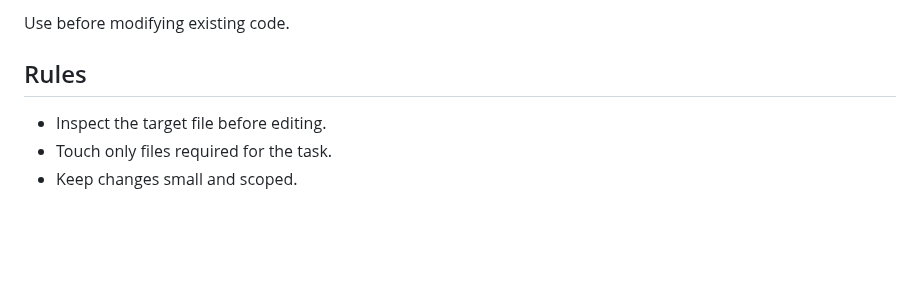
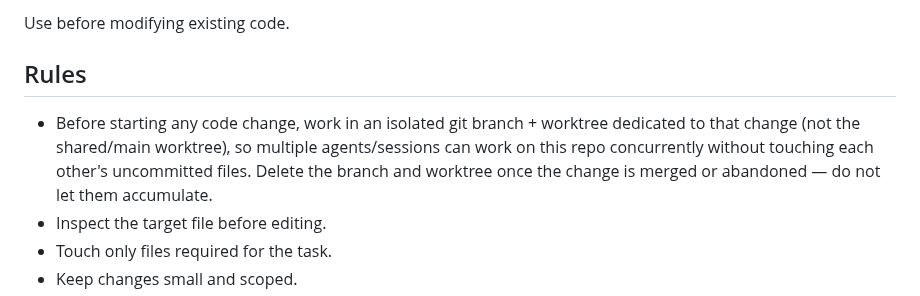
Before and after one commit to robvoto/job-hunter-agent, a Markdown page: .skills/code-change/SKILL.md, the part around the change. Rendered like a GitHub page; blank space fills up the shorter version.

```diff
--- a/.skills/code-change/SKILL.md
+++ b/.skills/code-change/SKILL.md
@@ -8,6 +8,7 @@ description: Use for any code/test/runtime implementation change. Do NOT use for
 Use before modifying existing code.
 
 ## Rules
+- Before starting any code change, work in an isolated git branch + worktree dedicated to that change (not the shared/main worktree), so multiple agents/sessions can work on this repo concurrently without touching each other's uncommitted files. Delete the branch and worktree once the change is merged or abandoned — do not let them accumulate.
 - Inspect the target file before editing.
 - Touch only files required for the task.
 - Keep changes small and scoped.
```
Also changed, not shown: .skills/mcp-tooling/SKILL.md (+1 -0 lines), AGENTS.md (+1 -0 lines).
